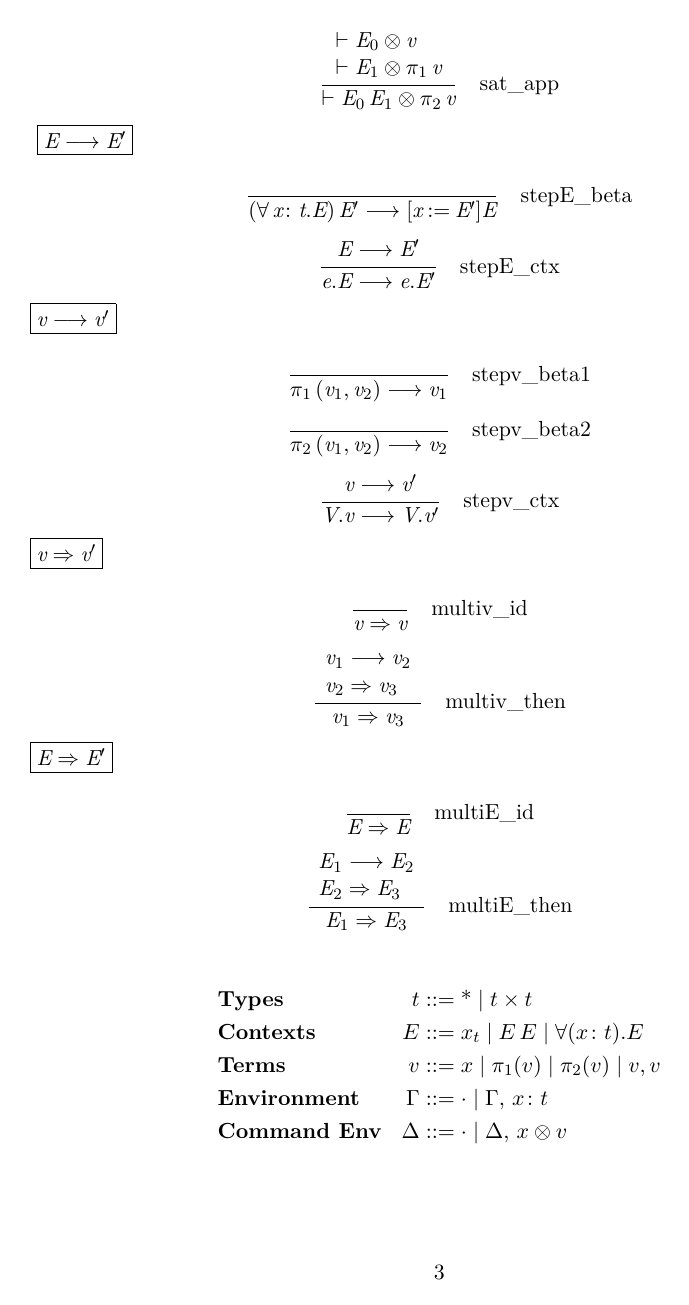
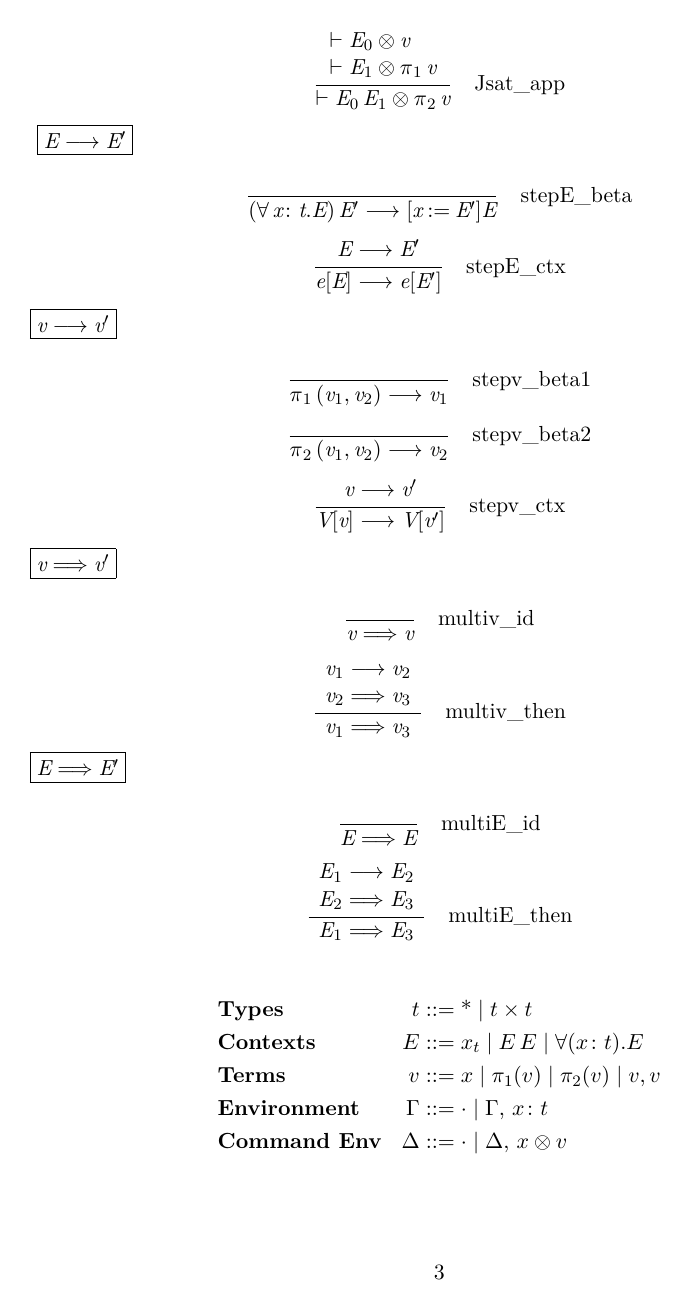
Before and after one commit to mstewartgallus/doublecatrel, a LaTeX document (Rel.tex, which reads tex/test.tex): page 3 of 9. Compiled offline with XeLaTeX.

Commit message:
Cleanup latex steps

```diff
--- a/tex/test.tex
+++ b/tex/test.tex
@@ -33,73 +33,72 @@
 
 \newcommand{\otttype}{
 \ottrulehead{\ottnt{type}  ,\ \ottnt{t}}{::=}{}\ottprodnewline
-\ottfirstprodline{|}{\top}{}{}{}{}\ottprodnewline
-\ottprodline{|}{\ottnt{t}  \times  \ottnt{t'}}{}{}{}{}}
+\ottfirstprodline{|}{\top{}}{}{}{}{}\ottprodnewline
+\ottprodline{|}{\ottnt{t}  \times{}  \ottnt{t'}}{}{}{}{}}
 
 \newcommand{\ottterm}{
 \ottrulehead{\ottnt{term}  ,\ \ottnt{v}}{::=}{}\ottprodnewline
-\ottfirstprodline{|}{!}{}{}{}{}\ottprodnewline
-\ottprodline{|}{\pi_1 \, \ottnt{v}}{}{}{}{}\ottprodnewline
-\ottprodline{|}{\pi_2 \, \ottnt{v}}{}{}{}{}\ottprodnewline
+\ottfirstprodline{|}{\mathop{ \textbf ! }}{}{}{}{}\ottprodnewline
+\ottprodline{|}{\pi{}_1 \, \ottnt{v}}{}{}{}{}\ottprodnewline
+\ottprodline{|}{\pi{}_2 \, \ottnt{v}}{}{}{}{}\ottprodnewline
 \ottprodline{|}{\ottnt{v}  \ottsym{,}  \ottnt{v'}}{}{}{}{}\ottprodnewline
-\ottprodline{|}{\ottnt{V}  \ottsym{.}  \ottnt{v}} {\textsf{M}}{}{}{}\ottprodnewline
+\ottprodline{|}{\ottnt{V}  \ottsym{[}  \ottnt{v}  \ottsym{]}} {\textsf{M}}{}{}{}\ottprodnewline
 \ottprodline{|}{\ottsym{(}  \ottnt{v}  \ottsym{)}} {\textsf{S}}{}{}{}}
 
 \newcommand{\ottcontext}{
 \ottrulehead{\ottnt{context}  ,\ \ottnt{E}}{::=}{}\ottprodnewline
 \ottfirstprodline{|}{\mathit{x}}{}{}{}{}\ottprodnewline
-\ottprodline{|}{\forall \, \mathit{x}  \colon  \ottnt{t}  \ottsym{.}  \ottnt{E}}{}{\textsf{bind}\; \mathit{x}\; \textsf{in}\; \ottnt{E}}{}{}\ottprodnewline
+\ottprodline{|}{\forall{} \, \mathit{x}  \colon{}  \ottnt{t}  \ottsym{.}  \ottnt{E}}{}{\textsf{bind}\; \mathit{x}\; \textsf{in}\; \ottnt{E}}{}{}\ottprodnewline
 \ottprodline{|}{\ottnt{E} \, \ottnt{E'}}{}{}{}{}\ottprodnewline
 \ottprodline{|}{\ottsym{[}  \mathit{x}  \mathbin{:=}  \ottnt{E}  \ottsym{]}  \ottnt{E'}} {\textsf{M}}{}{}{}\ottprodnewline
-\ottprodline{|}{\ottnt{e}  \ottsym{.}  \ottnt{E}} {\textsf{M}}{}{}{}\ottprodnewline
+\ottprodline{|}{\ottnt{e}  \ottsym{[}  \ottnt{E}  \ottsym{]}} {\textsf{M}}{}{}{}\ottprodnewline
 \ottprodline{|}{\ottsym{(}  \ottnt{E}  \ottsym{)}} {\textsf{S}}{}{}{}}
 
 \newcommand{\ottenvironment}{
 \ottrulehead{\ottnt{environment}  ,\ \Gamma}{::=}{}\ottprodnewline
-\ottfirstprodline{|}{\bullet} {\textsf{M}}{}{}{}\ottprodnewline
-\ottprodline{|}{\Gamma  \ottsym{,}  \mathit{x}  \colon  \ottnt{t}} {\textsf{M}}{}{}{}\ottprodnewline
-\ottprodline{|}{\Gamma  \cup  \Gamma'} {\textsf{M}}{}{}{}}
+\ottfirstprodline{|}{\bullet{}} {\textsf{M}}{}{}{}\ottprodnewline
+\ottprodline{|}{\Gamma  \ottsym{,}  \mathit{x}  \colon{}  \ottnt{t}} {\textsf{M}}{}{}{}\ottprodnewline
+\ottprodline{|}{\Gamma  \cup{}  \Gamma'} {\textsf{M}}{}{}{}}
 
 \newcommand{\otttermXXctx}{
 \ottrulehead{\ottnt{term\_ctx}  ,\ \ottnt{V}}{::=}{}\ottprodnewline
-\ottfirstprodline{|}{\pi_1 \, [\cdot]}{}{}{}{}\ottprodnewline
-\ottprodline{|}{\pi_2 \, [\cdot]}{}{}{}{}\ottprodnewline
-\ottprodline{|}{\ottnt{v}  \ottsym{,} \, [\cdot]}{}{}{}{}\ottprodnewline
-\ottprodline{|}{[\cdot] \, \ottsym{,}  \ottnt{v}}{}{}{}{}}
+\ottfirstprodline{|}{\pi{}_1 \, [\cdot{}]}{}{}{}{}\ottprodnewline
+\ottprodline{|}{\pi{}_2 \, [\cdot{}]}{}{}{}{}\ottprodnewline
+\ottprodline{|}{\ottnt{v}  \ottsym{,} \, [\cdot{}]}{}{}{}{}\ottprodnewline
+\ottprodline{|}{[\cdot{}] \, \ottsym{,}  \ottnt{v}}{}{}{}{}}
 
 \newcommand{\otttermXXnorm}{
 \ottrulehead{\ottnt{term\_norm}  ,\ \ottnt{N}}{::=}{}\ottprodnewline
-\ottfirstprodline{|}{!}{}{}{}{}\ottprodnewline
+\ottfirstprodline{|}{\mathop{ \textbf ! }}{}{}{}{}\ottprodnewline
 \ottprodline{|}{\ottnt{N}  \ottsym{,}  \ottnt{N'}}{}{}{}{}}
 
 \newcommand{\ottcontextXXctx}{
 \ottrulehead{\ottnt{context\_ctx}  ,\ \ottnt{e}}{::=}{}\ottprodnewline
-\ottfirstprodline{|}{\forall \, \mathit{x}  \colon  \ottnt{t}  \ottsym{.} \, [\cdot]}{}{}{}{}\ottprodnewline
-\ottprodline{|}{\ottnt{E} \, [\cdot]}{}{}{}{}\ottprodnewline
-\ottprodline{|}{[\cdot] \, \ottnt{E}}{}{}{}{}}
+\ottfirstprodline{|}{\forall{} \, \mathit{x}  \colon{}  \ottnt{t}  \ottsym{.} \, [\cdot{}]}{}{}{}{}\ottprodnewline
+\ottprodline{|}{\ottnt{E} \, [\cdot{}]}{}{}{}{}\ottprodnewline
+\ottprodline{|}{[\cdot{}] \, \ottnt{E}}{}{}{}{}}
 
 \newcommand{\ottcontextXXwhnf}{
 \ottrulehead{\ottnt{context\_whnf}  ,\ \ottnt{J}}{::=}{}\ottprodnewline
-\ottfirstprodline{|}{\forall \, \mathit{x}  \colon  \ottnt{t}  \ottsym{.}  \ottnt{E}}{}{\textsf{bind}\; \mathit{x}\; \textsf{in}\; \ottnt{E}}{}{}}
+\ottfirstprodline{|}{\forall{} \, \mathit{x}  \colon{}  \ottnt{t}  \ottsym{.}  \ottnt{E}}{}{\textsf{bind}\; \mathit{x}\; \textsf{in}\; \ottnt{E}}{}{}}
 
 \newcommand{\ottterminals}{
 \ottrulehead{\ottnt{terminals}}{::=}{}\ottprodnewline
-\ottfirstprodline{|}{ \setminus }{}{}{}{}\ottprodnewline
-\ottprodline{|}{ \colon }{}{}{}{}\ottprodnewline
-\ottprodline{|}{ \vdash }{}{}{}{}\ottprodnewline
+\ottfirstprodline{|}{ \colon{} }{}{}{}{}\ottprodnewline
+\ottprodline{|}{ \vdash{} }{}{}{}{}\ottprodnewline
 \ottprodline{|}{ \mathbin{:=} }{}{}{}{}\ottprodnewline
-\ottprodline{|}{ \cup }{}{}{}{}\ottprodnewline
-\ottprodline{|}{ \top }{}{}{}{}\ottprodnewline
-\ottprodline{|}{ \times }{}{}{}{}\ottprodnewline
-\ottprodline{|}{ ! }{}{}{}{}\ottprodnewline
-\ottprodline{|}{ \pi_1 }{}{}{}{}\ottprodnewline
-\ottprodline{|}{ \pi_2 }{}{}{}{}\ottprodnewline
-\ottprodline{|}{ [\cdot] }{}{}{}{}\ottprodnewline
-\ottprodline{|}{ \forall }{}{}{}{}\ottprodnewline
-\ottprodline{|}{ \bullet }{}{}{}{}\ottprodnewline
-\ottprodline{|}{ \otimes }{}{}{}{}\ottprodnewline
+\ottprodline{|}{ \cup{} }{}{}{}{}\ottprodnewline
+\ottprodline{|}{ \top{} }{}{}{}{}\ottprodnewline
+\ottprodline{|}{ \times{} }{}{}{}{}\ottprodnewline
+\ottprodline{|}{ \mathop{ \textbf ! } }{}{}{}{}\ottprodnewline
+\ottprodline{|}{ \pi{}_1 }{}{}{}{}\ottprodnewline
+\ottprodline{|}{ \pi{}_2 }{}{}{}{}\ottprodnewline
+\ottprodline{|}{ [\cdot{}] }{}{}{}{}\ottprodnewline
+\ottprodline{|}{ \forall{} }{}{}{}{}\ottprodnewline
+\ottprodline{|}{ \bullet{} }{}{}{}{}\ottprodnewline
+\ottprodline{|}{ \otimes{} }{}{}{}{}\ottprodnewline
 \ottprodline{|}{ \mathrel{\longrightarrow} }{}{}{}{}\ottprodnewline
-\ottprodline{|}{ \mathrel{\Rightarrow} }{}{}{}{}}
+\ottprodline{|}{ \mathrel{\Longrightarrow} }{}{}{}{}}
 
 \newcommand{\ottformula}{
 \ottrulehead{\ottnt{formula}}{::=}{}\ottprodnewline
@@ -107,16 +106,16 @@
 
 \newcommand{\ottjudge}{
 \ottrulehead{\ottnt{judge}}{::=}{}\ottprodnewline
-\ottfirstprodline{|}{\Gamma  \vdash  \ottnt{E}  \colon  \ottnt{t}}{}{}{}{}\ottprodnewline
-\ottprodline{|}{\vdash  \ottnt{v}  \colon  \ottnt{t}}{}{}{}{}\ottprodnewline
-\ottprodline{|}{\vdash  \ottnt{E}  \otimes  \ottnt{v}}{}{}{}{}}
+\ottfirstprodline{|}{\Gamma  \vdash{}  \ottnt{E}  \colon{}  \ottnt{t}}{}{}{}{}\ottprodnewline
+\ottprodline{|}{\vdash{}  \ottnt{v}  \colon{}  \ottnt{t}}{}{}{}{}\ottprodnewline
+\ottprodline{|}{\vdash{}  \ottnt{E}  \otimes{}  \ottnt{v}}{}{}{}{}}
 
 \newcommand{\otteval}{
 \ottrulehead{\ottnt{eval}}{::=}{}\ottprodnewline
 \ottfirstprodline{|}{\ottnt{E}  \mathrel{\longrightarrow}  \ottnt{E'}}{}{}{}{}\ottprodnewline
 \ottprodline{|}{\ottnt{v}  \mathrel{\longrightarrow}  \ottnt{v'}}{}{}{}{}\ottprodnewline
-\ottprodline{|}{\ottnt{v}  \mathrel{\Rightarrow}  \ottnt{v'}}{}{}{}{}\ottprodnewline
-\ottprodline{|}{\ottnt{E}  \mathrel{\Rightarrow}  \ottnt{E'}}{}{}{}{}}
+\ottprodline{|}{\ottnt{v}  \mathrel{\Longrightarrow}  \ottnt{v'}}{}{}{}{}\ottprodnewline
+\ottprodline{|}{\ottnt{E}  \mathrel{\Longrightarrow}  \ottnt{E'}}{}{}{}{}}
 
 \newcommand{\ottjudgement}{
 \ottrulehead{\ottnt{judgement}}{::=}{}\ottprodnewline
@@ -159,28 +158,28 @@
 %% defn judge_E
 \newcommand{\ottdruleJEXXvar}[1]{\ottdrule[#1]{%
 }{
-\bullet  \ottsym{,}  \mathit{x}  \colon  \ottnt{t}  \vdash  \mathit{x}  \colon  \ottnt{t}}{%
+\bullet{}  \ottsym{,}  \mathit{x}  \colon{}  \ottnt{t}  \vdash{}  \mathit{x}  \colon{}  \ottnt{t}}{%
 {\ottdrulename{JE\_var}}{}%
 }}
 
 
 \newcommand{\ottdruleJEXXabs}[1]{\ottdrule[#1]{%
-\ottpremise{\Gamma  \ottsym{,}  \mathit{x}  \colon  \ottnt{t_{{\mathrm{1}}}}  \vdash  \ottnt{E}  \colon  \ottnt{t_{{\mathrm{2}}}}}%
+\ottpremise{\Gamma  \ottsym{,}  \mathit{x}  \colon{}  \ottnt{t_{{\mathrm{1}}}}  \vdash{}  \ottnt{E}  \colon{}  \ottnt{t_{{\mathrm{2}}}}}%
 }{
-\Gamma  \vdash  \forall \, \mathit{x}  \colon  \ottnt{t_{{\mathrm{1}}}}  \ottsym{.}  \ottnt{E}  \colon  \ottnt{t_{{\mathrm{1}}}}  \times  \ottnt{t_{{\mathrm{2}}}}}{%
+\Gamma  \vdash{}  \forall{} \, \mathit{x}  \colon{}  \ottnt{t_{{\mathrm{1}}}}  \ottsym{.}  \ottnt{E}  \colon{}  \ottnt{t_{{\mathrm{1}}}}  \times{}  \ottnt{t_{{\mathrm{2}}}}}{%
 {\ottdrulename{JE\_abs}}{}%
 }}
 
 
 \newcommand{\ottdruleJEXXapp}[1]{\ottdrule[#1]{%
-\ottpremise{\Gamma_{{\mathrm{1}}}  \vdash  \ottnt{E_{{\mathrm{1}}}}  \colon  \ottnt{t_{{\mathrm{1}}}}  \times  \ottnt{t_{{\mathrm{2}}}}}%
-\ottpremise{\Gamma_{{\mathrm{2}}}  \vdash  \ottnt{E_{{\mathrm{2}}}}  \colon  \ottnt{t_{{\mathrm{1}}}}}%
+\ottpremise{\Gamma_{{\mathrm{1}}}  \vdash{}  \ottnt{E_{{\mathrm{1}}}}  \colon{}  \ottnt{t_{{\mathrm{1}}}}  \times{}  \ottnt{t_{{\mathrm{2}}}}}%
+\ottpremise{\Gamma_{{\mathrm{2}}}  \vdash{}  \ottnt{E_{{\mathrm{2}}}}  \colon{}  \ottnt{t_{{\mathrm{1}}}}}%
 }{
-\Gamma_{{\mathrm{1}}}  \cup  \Gamma_{{\mathrm{2}}}  \vdash  \ottnt{E_{{\mathrm{1}}}} \, \ottnt{E_{{\mathrm{2}}}}  \colon  \ottnt{t_{{\mathrm{2}}}}}{%
+\Gamma_{{\mathrm{1}}}  \cup{}  \Gamma_{{\mathrm{2}}}  \vdash{}  \ottnt{E_{{\mathrm{1}}}} \, \ottnt{E_{{\mathrm{2}}}}  \colon{}  \ottnt{t_{{\mathrm{2}}}}}{%
 {\ottdrulename{JE\_app}}{}%
 }}
 
-\newcommand{\ottdefnjudgeXXE}[1]{\begin{ottdefnblock}[#1]{$\Gamma  \vdash  \ottnt{E}  \colon  \ottnt{t}$}{}
+\newcommand{\ottdefnJjudgeXXE}[1]{\begin{ottdefnblock}[#1]{$\Gamma  \vdash{}  \ottnt{E}  \colon{}  \ottnt{t}$}{}
 \ottusedrule{\ottdruleJEXXvar{}}
 \ottusedrule{\ottdruleJEXXabs{}}
 \ottusedrule{\ottdruleJEXXapp{}}
@@ -189,36 +188,36 @@
 %% defn judge_v
 \newcommand{\ottdruleJvXXtt}[1]{\ottdrule[#1]{%
 }{
-\vdash  !  \colon  \top}{%
+\vdash{}  \mathop{ \textbf ! }  \colon{}  \top{}}{%
 {\ottdrulename{Jv\_tt}}{}%
 }}
 
 
 \newcommand{\ottdruleJvXXfanout}[1]{\ottdrule[#1]{%
-\ottpremise{\vdash  \ottnt{v_{{\mathrm{1}}}}  \colon  \ottnt{t_{{\mathrm{1}}}}}%
-\ottpremise{\vdash  \ottnt{v_{{\mathrm{2}}}}  \colon  \ottnt{t_{{\mathrm{2}}}}}%
+\ottpremise{\vdash{}  \ottnt{v_{{\mathrm{1}}}}  \colon{}  \ottnt{t_{{\mathrm{1}}}}}%
+\ottpremise{\vdash{}  \ottnt{v_{{\mathrm{2}}}}  \colon{}  \ottnt{t_{{\mathrm{2}}}}}%
 }{
-\vdash  \ottnt{v_{{\mathrm{1}}}}  \ottsym{,}  \ottnt{v_{{\mathrm{2}}}}  \colon  \ottnt{t_{{\mathrm{1}}}}  \times  \ottnt{t_{{\mathrm{2}}}}}{%
+\vdash{}  \ottnt{v_{{\mathrm{1}}}}  \ottsym{,}  \ottnt{v_{{\mathrm{2}}}}  \colon{}  \ottnt{t_{{\mathrm{1}}}}  \times{}  \ottnt{t_{{\mathrm{2}}}}}{%
 {\ottdrulename{Jv\_fanout}}{}%
 }}
 
 
 \newcommand{\ottdruleJvXXfst}[1]{\ottdrule[#1]{%
-\ottpremise{\vdash  \ottnt{v}  \colon  \ottnt{t_{{\mathrm{1}}}}  \times  \ottnt{t_{{\mathrm{2}}}}}%
+\ottpremise{\vdash{}  \ottnt{v}  \colon{}  \ottnt{t_{{\mathrm{1}}}}  \times{}  \ottnt{t_{{\mathrm{2}}}}}%
 }{
-\vdash  \pi_1 \, \ottnt{v}  \colon  \ottnt{t_{{\mathrm{1}}}}}{%
+\vdash{}  \pi{}_1 \, \ottnt{v}  \colon{}  \ottnt{t_{{\mathrm{1}}}}}{%
 {\ottdrulename{Jv\_fst}}{}%
 }}
 
 
 \newcommand{\ottdruleJvXXsnd}[1]{\ottdrule[#1]{%
-\ottpremise{\vdash  \ottnt{v}  \colon  \ottnt{t_{{\mathrm{1}}}}  \times  \ottnt{t_{{\mathrm{2}}}}}%
+\ottpremise{\vdash{}  \ottnt{v}  \colon{}  \ottnt{t_{{\mathrm{1}}}}  \times{}  \ottnt{t_{{\mathrm{2}}}}}%
 }{
-\vdash  \pi_2 \, \ottnt{v}  \colon  \ottnt{t_{{\mathrm{2}}}}}{%
+\vdash{}  \pi{}_2 \, \ottnt{v}  \colon{}  \ottnt{t_{{\mathrm{2}}}}}{%
 {\ottdrulename{Jv\_snd}}{}%
 }}
 
-\newcommand{\ottdefnjudgeXXv}[1]{\begin{ottdefnblock}[#1]{$\vdash  \ottnt{v}  \colon  \ottnt{t}$}{}
+\newcommand{\ottdefnJjudgeXXv}[1]{\begin{ottdefnblock}[#1]{$\vdash{}  \ottnt{v}  \colon{}  \ottnt{t}$}{}
 \ottusedrule{\ottdruleJvXXtt{}}
 \ottusedrule{\ottdruleJvXXfanout{}}
 \ottusedrule{\ottdruleJvXXfst{}}
@@ -254,7 +253,7 @@
 \newcommand{\ottdrulestepEXXctx}[1]{\ottdrule[#1]{%
 \ottpremise{\ottnt{E}  \mathrel{\longrightarrow}  \ottnt{E'}}%
 }{
-\ottnt{e}  \ottsym{.}  \ottnt{E}  \mathrel{\longrightarrow}  \ottnt{e}  \ottsym{.}  \ottnt{E'}}{%
+\ottnt{e}  \ottsym{[}  \ottnt{E}  \ottsym{]}  \mathrel{\longrightarrow}  \ottnt{e}  \ottsym{[}  \ottnt{E'}  \ottsym{]}}{%
 {\ottdrulename{stepE\_ctx}}{}%
 }}
 
@@ -266,14 +265,14 @@
 %% defn step_v
 \newcommand{\ottdrulestepvXXbetaOne}[1]{\ottdrule[#1]{%
 }{
-\pi_1 \, \ottsym{(}  \ottnt{v_{{\mathrm{1}}}}  \ottsym{,}  \ottnt{v_{{\mathrm{2}}}}  \ottsym{)}  \mathrel{\longrightarrow}  \ottnt{v_{{\mathrm{1}}}}}{%
+\pi{}_1 \, \ottsym{(}  \ottnt{v_{{\mathrm{1}}}}  \ottsym{,}  \ottnt{v_{{\mathrm{2}}}}  \ottsym{)}  \mathrel{\longrightarrow}  \ottnt{v_{{\mathrm{1}}}}}{%
 {\ottdrulename{stepv\_beta1}}{}%
 }}
 
 
 \newcommand{\ottdrulestepvXXbetaTwo}[1]{\ottdrule[#1]{%
 }{
-\pi_2 \, \ottsym{(}  \ottnt{v_{{\mathrm{1}}}}  \ottsym{,}  \ottnt{v_{{\mathrm{2}}}}  \ottsym{)}  \mathrel{\longrightarrow}  \ottnt{v_{{\mathrm{2}}}}}{%
+\pi{}_2 \, \ottsym{(}  \ottnt{v_{{\mathrm{1}}}}  \ottsym{,}  \ottnt{v_{{\mathrm{2}}}}  \ottsym{)}  \mathrel{\longrightarrow}  \ottnt{v_{{\mathrm{2}}}}}{%
 {\ottdrulename{stepv\_beta2}}{}%
 }}
 
@@ -281,7 +280,7 @@
 \newcommand{\ottdrulestepvXXctx}[1]{\ottdrule[#1]{%
 \ottpremise{\ottnt{v}  \mathrel{\longrightarrow}  \ottnt{v'}}%
 }{
-\ottnt{V}  \ottsym{.}  \ottnt{v}  \mathrel{\longrightarrow}  \ottnt{V}  \ottsym{.}  \ottnt{v'}}{%
+\ottnt{V}  \ottsym{[}  \ottnt{v}  \ottsym{]}  \mathrel{\longrightarrow}  \ottnt{V}  \ottsym{[}  \ottnt{v'}  \ottsym{]}}{%
 {\ottdrulename{stepv\_ctx}}{}%
 }}
 
@@ -294,20 +293,20 @@
 %% defn multi_v
 \newcommand{\ottdrulemultivXXid}[1]{\ottdrule[#1]{%
 }{
-\ottnt{v}  \mathrel{\Rightarrow}  \ottnt{v}}{%
+\ottnt{v}  \mathrel{\Longrightarrow}  \ottnt{v}}{%
 {\ottdrulename{multiv\_id}}{}%
 }}
 
 
 \newcommand{\ottdrulemultivXXthen}[1]{\ottdrule[#1]{%
 \ottpremise{\ottnt{v_{{\mathrm{1}}}}  \mathrel{\longrightarrow}  \ottnt{v_{{\mathrm{2}}}}}%
-\ottpremise{\ottnt{v_{{\mathrm{2}}}}  \mathrel{\Rightarrow}  \ottnt{v_{{\mathrm{3}}}}}%
+\ottpremise{\ottnt{v_{{\mathrm{2}}}}  \mathrel{\Longrightarrow}  \ottnt{v_{{\mathrm{3}}}}}%
 }{
-\ottnt{v_{{\mathrm{1}}}}  \mathrel{\Rightarrow}  \ottnt{v_{{\mathrm{3}}}}}{%
+\ottnt{v_{{\mathrm{1}}}}  \mathrel{\Longrightarrow}  \ottnt{v_{{\mathrm{3}}}}}{%
 {\ottdrulename{multiv\_then}}{}%
 }}
 
-\newcommand{\ottdefnmultiXXv}[1]{\begin{ottdefnblock}[#1]{$\ottnt{v}  \mathrel{\Rightarrow}  \ottnt{v'}$}{}
+\newcommand{\ottdefnmultiXXv}[1]{\begin{ottdefnblock}[#1]{$\ottnt{v}  \mathrel{\Longrightarrow}  \ottnt{v'}$}{}
 \ottusedrule{\ottdrulemultivXXid{}}
 \ottusedrule{\ottdrulemultivXXthen{}}
 \end{ottdefnblock}}
@@ -315,20 +314,20 @@
 %% defn multi_E
 \newcommand{\ottdrulemultiEXXid}[1]{\ottdrule[#1]{%
 }{
-\ottnt{E}  \mathrel{\Rightarrow}  \ottnt{E}}{%
+\ottnt{E}  \mathrel{\Longrightarrow}  \ottnt{E}}{%
 {\ottdrulename{multiE\_id}}{}%
 }}
 
 
 \newcommand{\ottdrulemultiEXXthen}[1]{\ottdrule[#1]{%
 \ottpremise{\ottnt{E_{{\mathrm{1}}}}  \mathrel{\longrightarrow}  \ottnt{E_{{\mathrm{2}}}}}%
-\ottpremise{\ottnt{E_{{\mathrm{2}}}}  \mathrel{\Rightarrow}  \ottnt{E_{{\mathrm{3}}}}}%
+\ottpremise{\ottnt{E_{{\mathrm{2}}}}  \mathrel{\Longrightarrow}  \ottnt{E_{{\mathrm{3}}}}}%
 }{
-\ottnt{E_{{\mathrm{1}}}}  \mathrel{\Rightarrow}  \ottnt{E_{{\mathrm{3}}}}}{%
+\ottnt{E_{{\mathrm{1}}}}  \mathrel{\Longrightarrow}  \ottnt{E_{{\mathrm{3}}}}}{%
 {\ottdrulename{multiE\_then}}{}%
 }}
 
-\newcommand{\ottdefnmultiXXE}[1]{\begin{ottdefnblock}[#1]{$\ottnt{E}  \mathrel{\Rightarrow}  \ottnt{E'}$}{}
+\newcommand{\ottdefnmultiXXE}[1]{\begin{ottdefnblock}[#1]{$\ottnt{E}  \mathrel{\Longrightarrow}  \ottnt{E'}$}{}
 \ottusedrule{\ottdrulemultiEXXid{}}
 \ottusedrule{\ottdrulemultiEXXthen{}}
 \end{ottdefnblock}}
```
Also changed, not shown: Rel.pdf, tex/test.tex (18 more changed lines), 3 other files.
